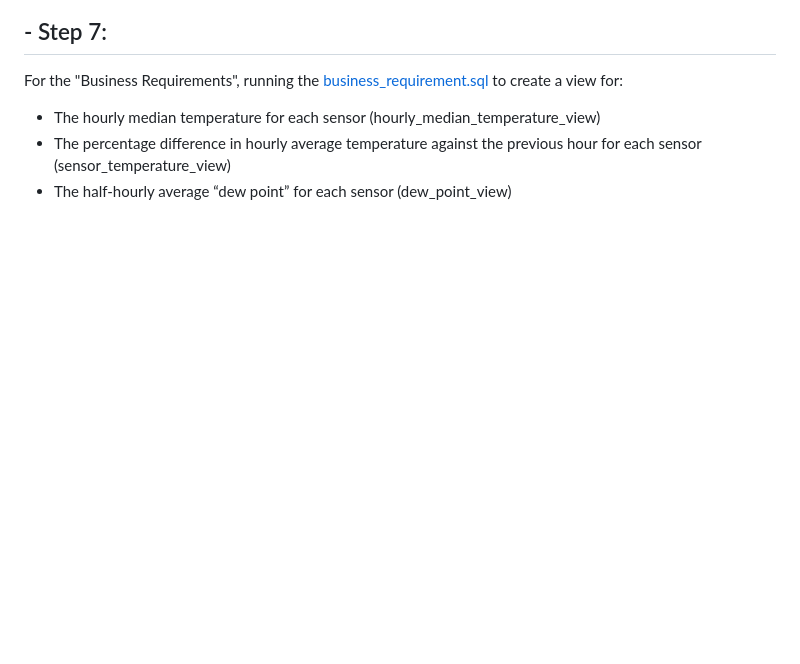
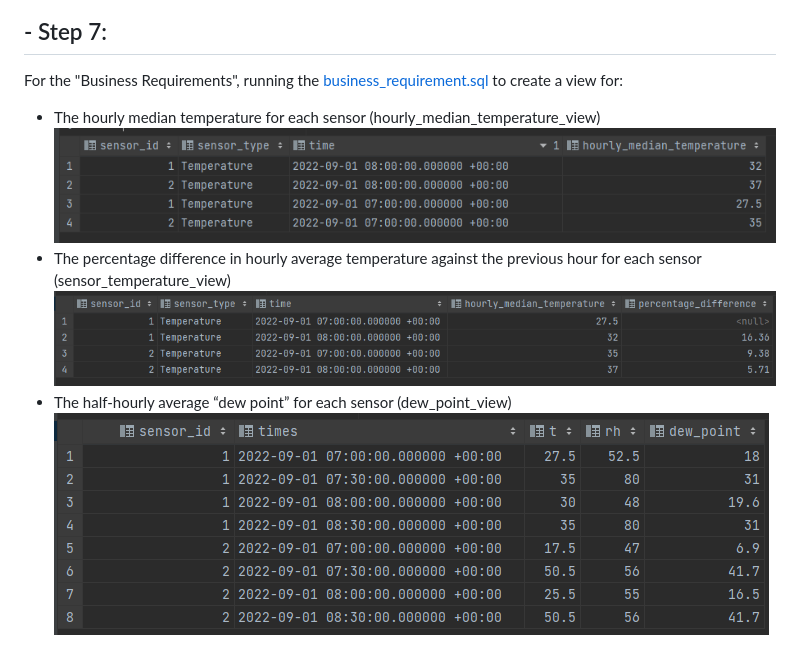
Before and after one commit to juliusngcmc/case_study_1, a Markdown page: README.md, the part around the change. Drawn GitHub-style; pictures changed too: readme_image/img_3.png (added), readme_image/img_4.png (added), readme_image/img_5.png (added); blank space fills up the shorter version.

Commit message:
init commit

```diff
--- a/README.md
+++ b/README.md
@@ -48,5 +48,8 @@ If you choose another csv file, please stay with this format.
 ## - Step 7:
 For the "Business Requirements", running the [business_requirement.sql](https://github.com/juliusngcmc/case_study_1/blob/main/bussiness_requirement.sql) to create a view for:
   - The hourly median temperature for each sensor (hourly_median_temperature_view)
+    ![alt text](https://github.com/juliusngcmc/case_study_1/blob/main/readme_image/img_3.png?raw=true)
   - The percentage difference in hourly average temperature against the previous hour for each sensor (sensor_temperature_view)
+    ![alt text](https://github.com/juliusngcmc/case_study_1/blob/main/readme_image/img_4.png?raw=true)
   - The half-hourly average “dew point” for each sensor (dew_point_view)
+    ![alt text](https://github.com/juliusngcmc/case_study_1/blob/main/readme_image/img_5.png?raw=true)
```
